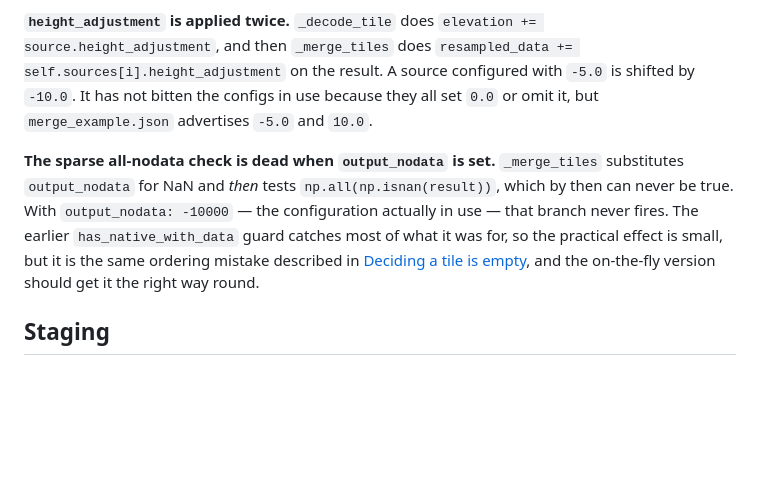
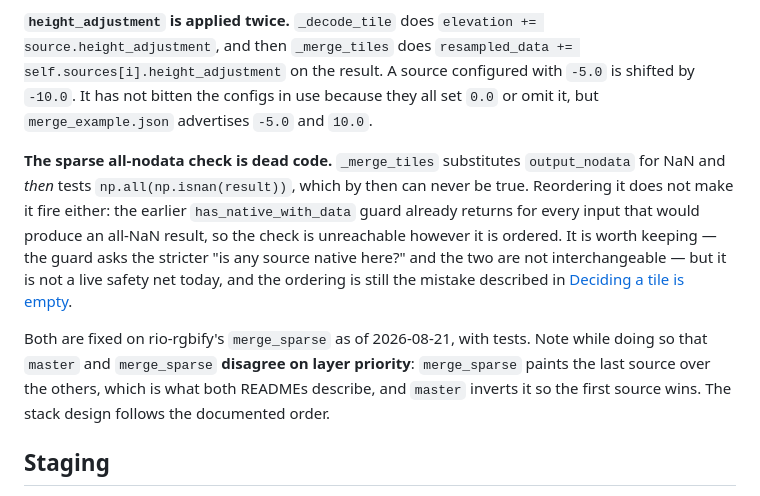
Before and after one commit to TechIdiots-LLC/pmtiles-swarm, a Markdown page: docs/tile-stacks.md, the part around the change. GitHub-like rendering; blank space fills up the shorter version.

Commit message:
Sharpen the note on the offline merge's dead sparse check
Reordering the all-NaN check does not make it fire: has_native_with_data
already returns for every input that would produce an all-NaN result, so
it is unreachable however it is ordered. Worth keeping, not worth
describing as a live safety net.

Also records that master and merge_sparse disagree on layer priority --
merge_sparse paints the last source over the others, which both READMEs
describe, and master inverts it. Both bugs are now fixed on merge_sparse.

Co-Authored-By: Claude Opus 5 <noreply@anthropic.com>

```diff
--- a/docs/tile-stacks.md
+++ b/docs/tile-stacks.md
@@ -500,14 +500,21 @@ configured with `-5.0` is shifted by `-10.0`. It has not bitten the configs in
 use because they all set `0.0` or omit it, but `merge_example.json` advertises
 `-5.0` and `10.0`.
 
-**The sparse all-nodata check is dead when `output_nodata` is set.**
-`_merge_tiles` substitutes `output_nodata` for NaN and _then_ tests
-`np.all(np.isnan(result))`, which by then can never be true. With
-`output_nodata: -10000` — the configuration actually in use — that branch never
-fires. The earlier `has_native_with_data` guard catches most of what it was for,
-so the practical effect is small, but it is the same ordering mistake described
-in [Deciding a tile is empty](#deciding-a-tile-is-empty), and the on-the-fly
-version should get it the right way round.
+**The sparse all-nodata check is dead code.** `_merge_tiles` substitutes
+`output_nodata` for NaN and _then_ tests `np.all(np.isnan(result))`, which by
+then can never be true. Reordering it does not make it fire either: the earlier
+`has_native_with_data` guard already returns for every input that would produce
+an all-NaN result, so the check is unreachable however it is ordered. It is
+worth keeping — the guard asks the stricter "is any source native here?" and the
+two are not interchangeable — but it is not a live safety net today, and the
+ordering is still the mistake described in
+[Deciding a tile is empty](#deciding-a-tile-is-empty).
+
+Both are fixed on rio-rgbify's `merge_sparse` as of 2026-08-21, with tests. Note
+while doing so that `master` and `merge_sparse` **disagree on layer priority**:
+`merge_sparse` paints the last source over the others, which is what both
+READMEs describe, and `master` inverts it so the first source wins. The stack
+design follows the documented order.
 
 ## Staging
 
```
